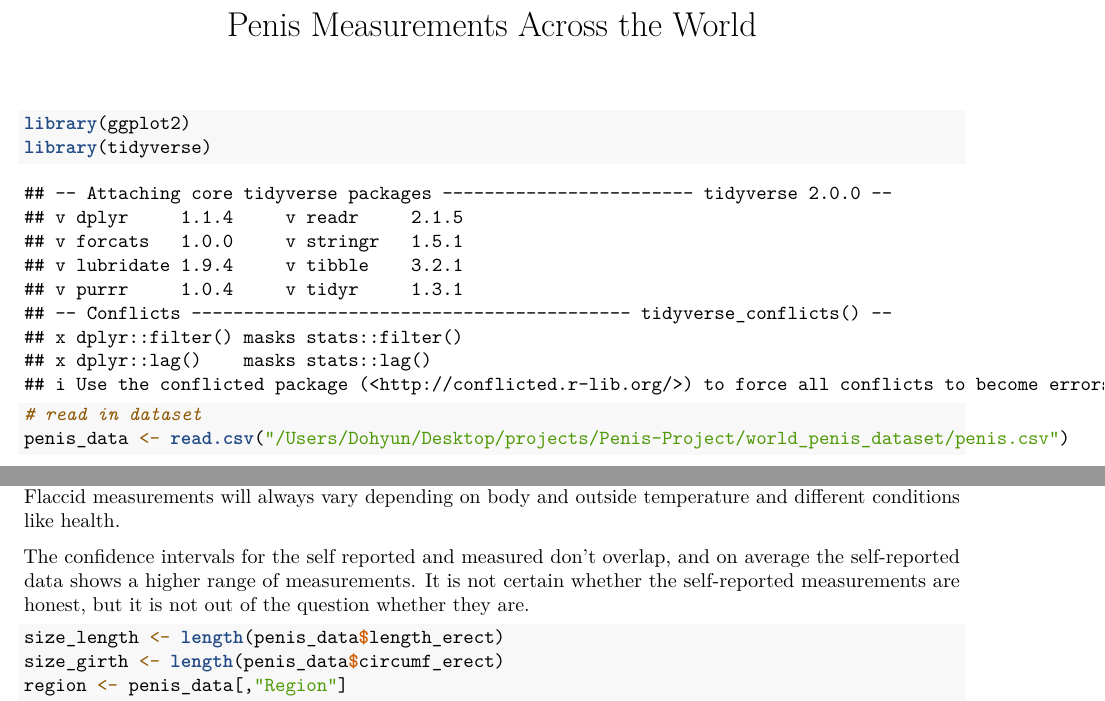
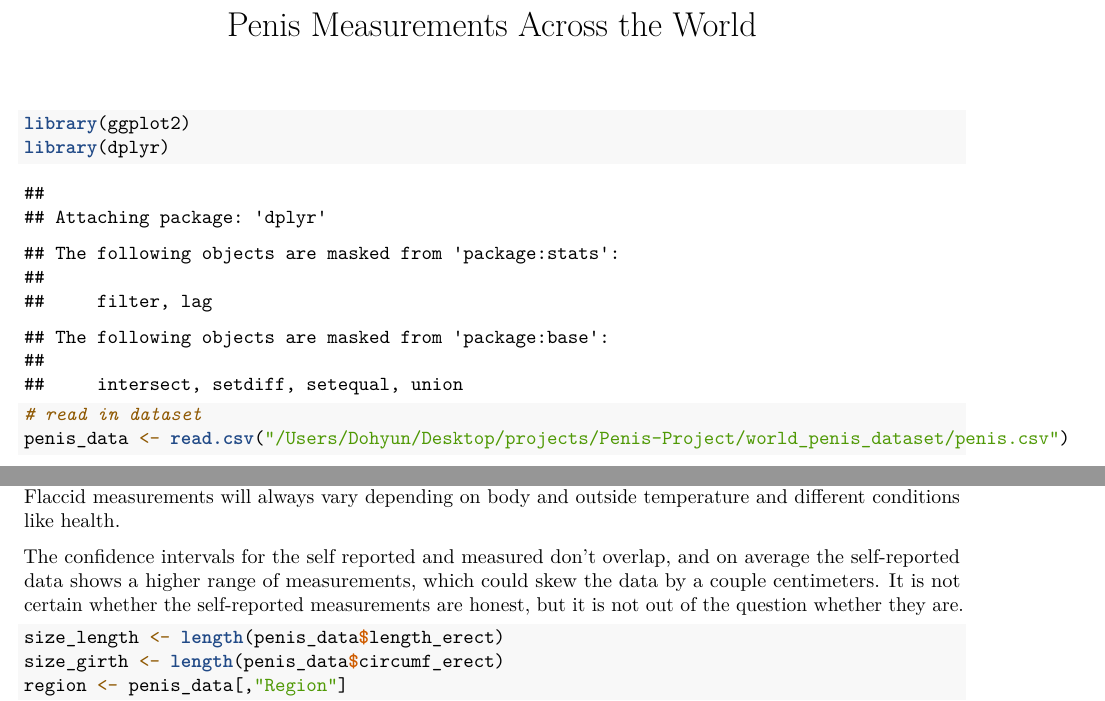
Before and after one commit to dohyunlee7/Penis-Project, an R Markdown document (penis_project.Rmd): two parts of pages 1 and 7 of 10, joined at a grey line, cut so that both start at the same text. Rendered offline with R 4.5, knitr and Pandoc, then LaTeX, with nearby package versions.

````diff
--- a/penis_project.Rmd
+++ b/penis_project.Rmd
@@ -8,7 +8,7 @@
 
 ```{r}
 library(ggplot2)
-library(tidyverse)
+library(dplyr)
 ```
 
 ```{r}
@@ -66,7 +66,7 @@
 
 Note that we we only care about the erect length and girth it provides a better standard of measurement. Flaccid measurements will always vary depending on body and outside temperature and different conditions like health.
 
-The confidence intervals for the self reported and measured don't overlap, and on average the self-reported data shows a higher range of measurements. It is not certain whether the self-reported measurements are honest, but it is not out of the question whether they are.
+The confidence intervals for the self reported and measured don't overlap, and on average the self-reported data shows a higher range of measurements, which could skew the data by a couple centimeters. It is not certain whether the self-reported measurements are honest, but it is not out of the question whether they are.
 
 ```{r}
 size_length <- length(penis_data$length_erect)
````
Also changed, not shown: penis_project.pdf.
